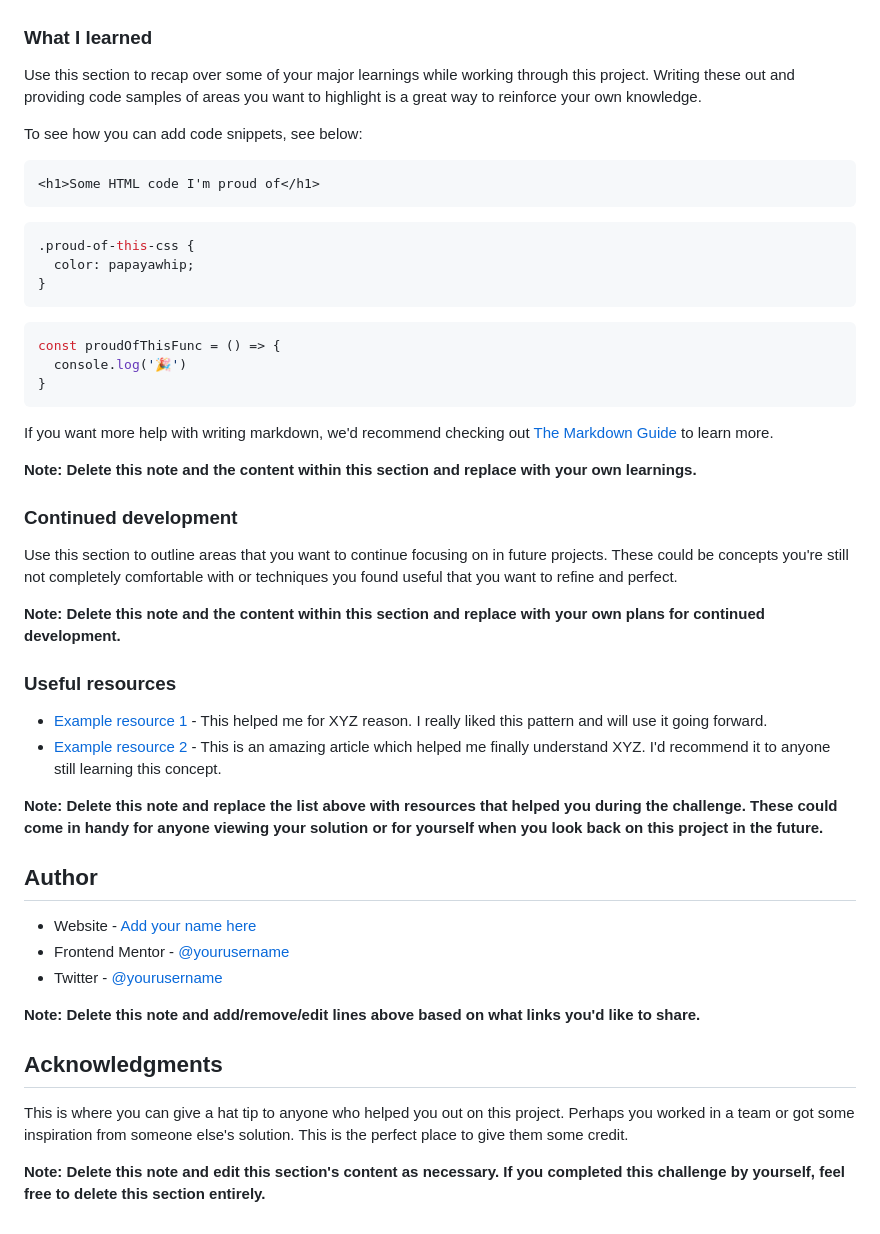
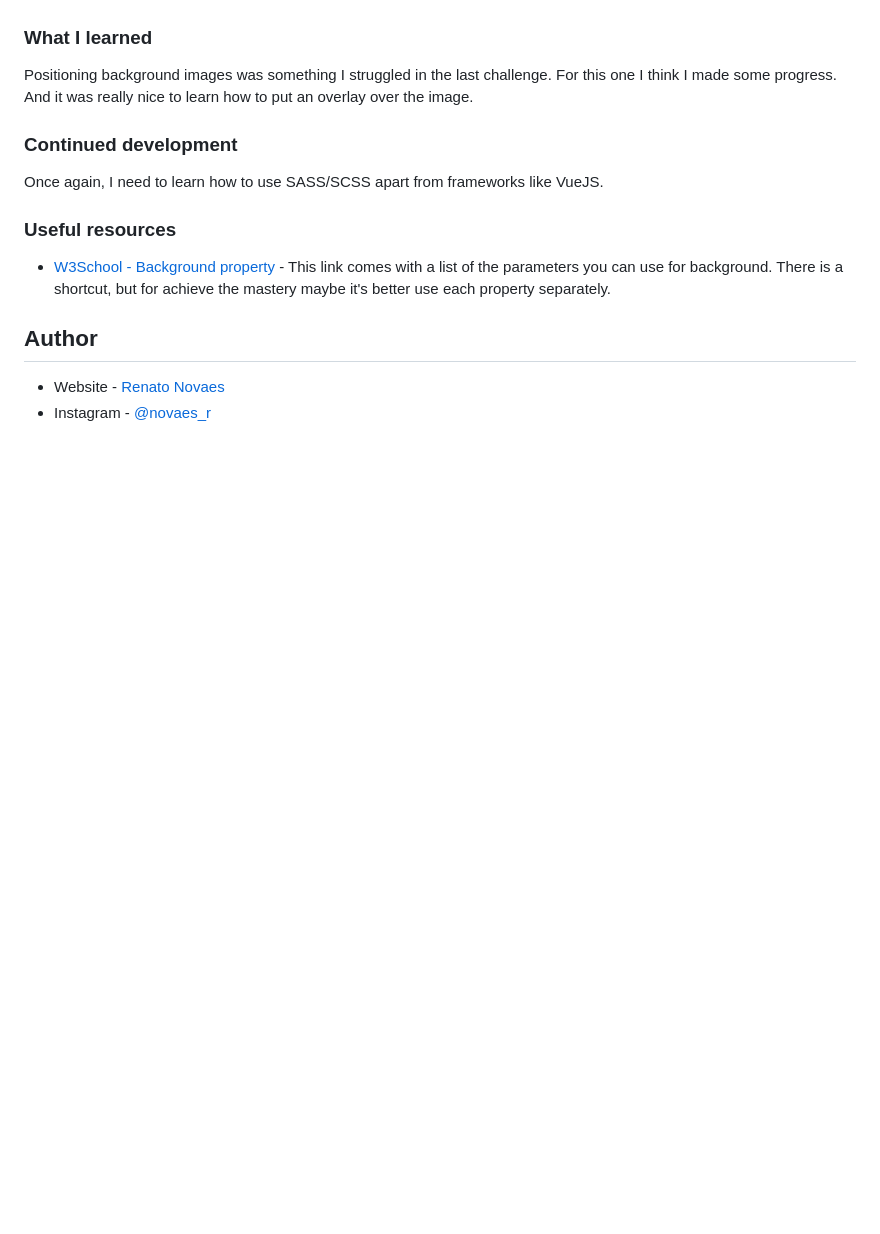
Before and after one commit to renatoalmeida49/stats-preview-challenge, a Markdown page: README.md, the part around the change printed below. Drawn GitHub-style; blank space fills up the shorter version.

````diff
--- a/README.md
+++ b/README.md
@@ -60,51 +43,17 @@ Then crop/optimize/edit your image however you like, add it to your project, and
 
 ### What I learned
 
-Use this section to recap over some of your major learnings while working through this project. Writing these out and providing code samples of areas you want to highlight is a great way to reinforce your own knowledge.
-
-To see how you can add code snippets, see below:
-
-```html
-<h1>Some HTML code I'm proud of</h1>
-```
-```css
-.proud-of-this-css {
-  color: papayawhip;
-}
-```
-```js
-const proudOfThisFunc = () => {
-  console.log('🎉')
-}
-```
-
-If you want more help with writing markdown, we'd recommend checking out [The Markdown Guide](https://www.markdownguide.org/) to learn more.
-
-**Note: Delete this note and the content within this section and replace with your own learnings.**
+Positioning background images was something I struggled in the last challenge. For this one I think I made some progress. And it was really nice to learn how to put an overlay over the image.
 
 ### Continued development
 
-Use this section to outline areas that you want to continue focusing on in future projects. These could be concepts you're still not completely comfortable with or techniques you found useful that you want to refine and perfect.
-
-**Note: Delete this note and the content within this section and replace with your own plans for continued development.**
+Once again, I need to learn how to use SASS/SCSS apart from frameworks like VueJS.
 
 ### Useful resources
 
-- [Example resource 1](https://www.example.com) - This helped me for XYZ reason. I really liked this pattern and will use it going forward.
-- [Example resource 2](https://www.example.com) - This is an amazing article which helped me finally understand XYZ. I'd recommend it to anyone still learning this concept.
-
-**Note: Delete this note and replace the list above with resources that helped you during the challenge. These could come in handy for anyone viewing your solution or for yourself when you look back on this project in the future.**
+- [W3School - Background property](https://www.w3schools.com/cssref/css3_pr_background.asp) - This link comes with a list of the parameters you can use for background. There is a shortcut, but for achieve the mastery maybe it's better use each property separately.
 
 ## Author
 
-- Website - [Add your name here](https://www.your-site.com)
-- Frontend Mentor - [@yourusername](https://www.frontendmentor.io/profile/yourusername)
-- Twitter - [@yourusername](https://www.twitter.com/yourusername)
-
-**Note: Delete this note and add/remove/edit lines above based on what links you'd like to share.**
-
-## Acknowledgments
-
-This is where you can give a hat tip to anyone who helped you out on this project. Perhaps you worked in a team or got some inspiration from someone else's solution. This is the perfect place to give them some credit.
-
-**Note: Delete this note and edit this section's content as necessary. If you completed this challenge by yourself, feel free to delete this section entirely.**
+- Website - [Renato Novaes](https://renatonovaes.dev)
+- Instagram - [@novaes_r](https://www.instagram.com/novaes_r)
````
Also changed, not shown: other parts of README.md (+2 -19 lines), assets/screenshots/desktop.png (added), assets/screenshots/mobile.png (added).
